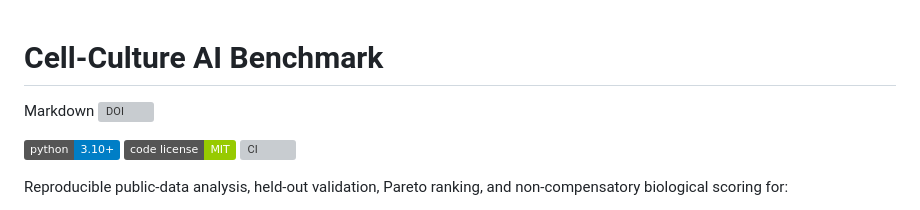
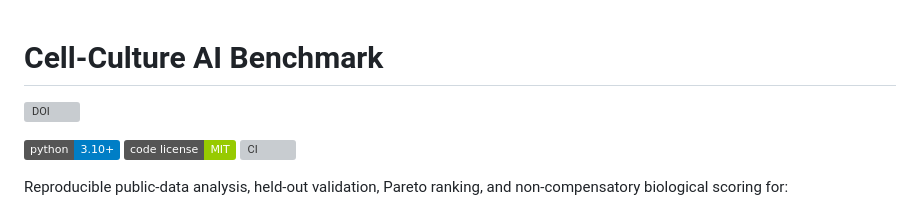
Before and after one commit to epaunova/cell-culture-ai-benchmark, a Markdown page: README.md, the part around the change. Rendered like a GitHub page; badges without logos; grey boxes are pictures that could not be loaded.

Commit message:
Remove unnecessary 'Markdown' line
Removed 'Markdown' line from the README.

```diff
--- a/README.md
+++ b/README.md
@@ -1,5 +1,4 @@
 # Cell-Culture AI Benchmark
-Markdown
 [![DOI](https://zenodo.org/badge/1309680608.svg)](https://doi.org/10.5281/zenodo.21506133)
 
 
```
